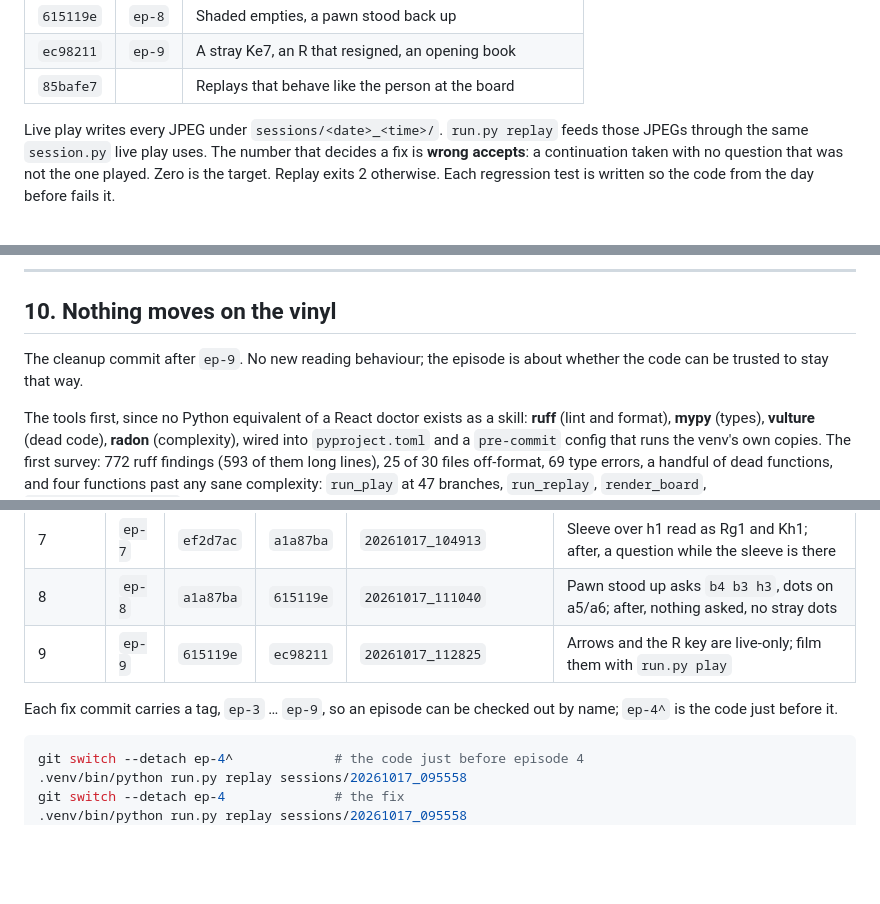
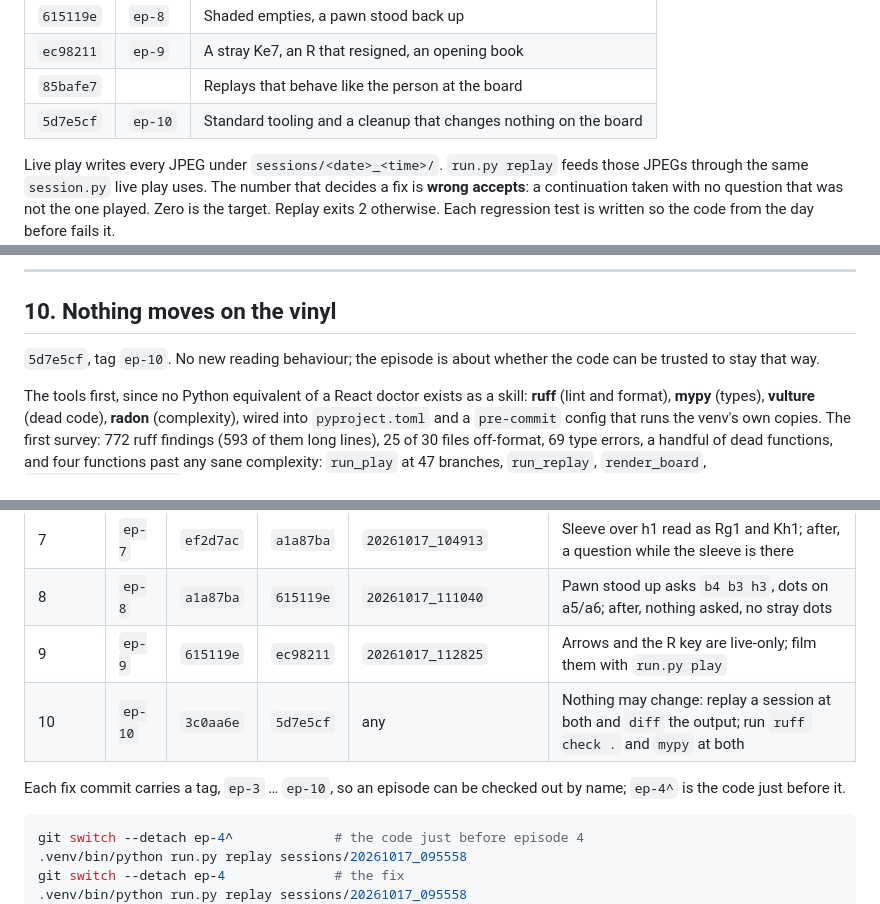
Before and after one commit to FortakenJay/chess-yolo-vision, a Markdown page: docs/series-log.md, 3 parts joined by grey strips. GitHub-like rendering; blank space fills up the shorter version.

Commit message:
Series log: episode 10 commit and tag
Co-Authored-By: Claude Opus 5.5 <noreply@anthropic.com>

````diff
--- a/docs/series-log.md
+++ b/docs/series-log.md
@@ -17,6 +17,7 @@ Dates on the commits are 2026-10-16 and 2026-10-17. Author on each one: jih bin
 | `615119e` | `ep-8` | Shaded empties, a pawn stood back up |
 | `ec98211` | `ep-9` | A stray Ke7, an R that resigned, an opening book |
 | `85bafe7` |  | Replays that behave like the person at the board |
+| `5d7e5cf` | `ep-10` | Standard tooling and a cleanup that changes nothing on the board |
 
 Live play writes every JPEG under `sessions/<date>_<time>/`. `run.py replay` feeds those JPEGs through the same `session.py` live play uses. The number that decides a fix is **wrong accepts**: a continuation taken with no question that was not the one played. Zero is the target. Replay exits 2 otherwise. Each regression test is written so the code from the day before fails it.
 
@@ -216,7 +217,7 @@ The reset and arrows, and the book, were written by two subagents at the same ti
 
 ## 10. Nothing moves on the vinyl
 
-The cleanup commit after `ep-9`. No new reading behaviour; the episode is about whether the code can be trusted to stay that way.
+`5d7e5cf`, tag `ep-10`. No new reading behaviour; the episode is about whether the code can be trusted to stay that way.
 
 The tools first, since no Python equivalent of a React doctor exists as a skill: **ruff** (lint and format), **mypy** (types), **vulture** (dead code), **radon** (complexity), wired into `pyproject.toml` and a `pre-commit` config that runs the venv's own copies. The first survey: 772 ruff findings (593 of them long lines), 25 of 30 files off-format, 69 type errors, a handful of dead functions, and four functions past any sane complexity: `run_play` at 47 branches, `run_replay`, `render_board`, `GameSession.process`.
 
@@ -257,8 +258,9 @@ Every episode is one commit, and the session that exposed the fault is on disk.
 | 7 | `ep-7` | `ef2d7ac` | `a1a87ba` | `20261017_104913` | Sleeve over h1 read as Rg1 and Kh1; after, a question while the sleeve is there |
 | 8 | `ep-8` | `a1a87ba` | `615119e` | `20261017_111040` | Pawn stood up asks `b4 b3 h3`, dots on a5/a6; after, nothing asked, no stray dots |
 | 9 | `ep-9` | `615119e` | `ec98211` | `20261017_112825` | Arrows and the R key are live-only; film them with `run.py play` |
+| 10 | `ep-10` | `3c0aa6e` | `5d7e5cf` | any | Nothing may change: replay a session at both and `diff` the output; run `ruff check .` and `mypy` at both |
 
-Each fix commit carries a tag, `ep-3` … `ep-9`, so an episode can be checked out by name; `ep-4^` is the code just before it.
+Each fix commit carries a tag, `ep-3` … `ep-10`, so an episode can be checked out by name; `ep-4^` is the code just before it.
 
 ```bash
 git switch --detach ep-4^             # the code just before episode 4
````
Also changed, not shown: other parts of docs/series-log.md (+1 -1 lines).
